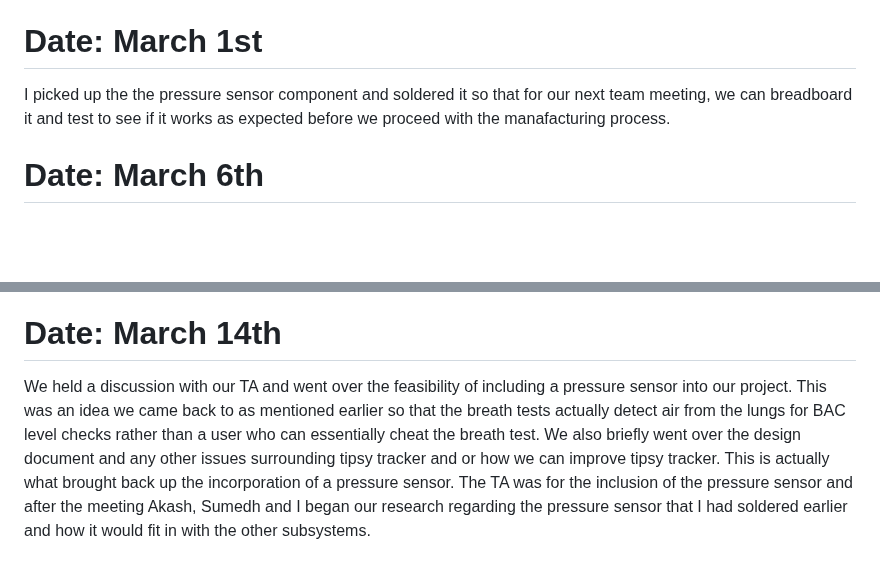
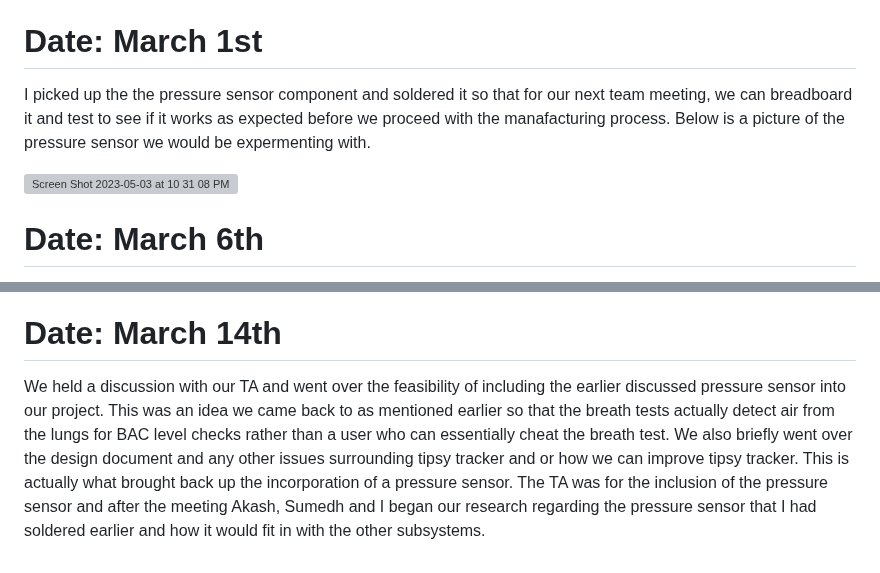
Before and after one commit to bekatresh/ECE-445, a Markdown page: notebooks/Eshrit/Entries.md, 2 parts joined by grey strips. Drawn GitHub-style; blank space fills up the shorter version; grey boxes are pictures that could not be loaded.

```diff
--- a/notebooks/Eshrit/Entries.md
+++ b/notebooks/Eshrit/Entries.md
@@ -48,7 +48,10 @@ Conducted a successful design review presentation where my teammates and I went
 
 # Date: March 1st
 
-I picked up the the pressure sensor component and soldered it so that for our next team meeting, we can breadboard it and test to see if it works as expected before we proceed with the manafacturing process.
+I picked up the the pressure sensor component and soldered it so that for our next team meeting, we can breadboard it and test to see if it works as expected before we proceed with the manafacturing process. Below is a picture of the pressure sensor we would be expermenting with.
+
+<img width="495" alt="Screen Shot 2023-05-03 at 10 31 08 PM" src="https://user-images.githubusercontent.com/117782788/236106861-41236938-19de-4897-b9a6-d7d6e8734c9f.png">
+
 
 # Date: March 6th
 
@@ -65,4 +68,4 @@ Headed over to the ECE lab to try and solder the first PCB since we needed to di
 
 # Date: March 14th
 
-We held a discussion with our TA and went over the feasibility of including a pressure sensor into our project. This was an idea we came back to as mentioned earlier so that the breath tests actually detect air from the lungs for BAC level checks rather than a user who can essentially cheat the breath test. We also briefly went over the design document and any other issues surrounding tipsy tracker and or how we can improve tipsy tracker. This is actually what brought back up the incorporation of a pressure sensor. The TA was for the inclusion of the pressure sensor and after the meeting Akash, Sumedh and I began our research regarding the pressure sensor that I had soldered earlier and how it would fit in with the other subsystems.
+We held a discussion with our TA and went over the feasibility of including the earlier discussed pressure sensor into our project. This was an idea we came back to as mentioned earlier so that the breath tests actually detect air from the lungs for BAC level checks rather than a user who can essentially cheat the breath test. We also briefly went over the design document and any other issues surrounding tipsy tracker and or how we can improve tipsy tracker. This is actually what brought back up the incorporation of a pressure sensor. The TA was for the inclusion of the pressure sensor and after the meeting Akash, Sumedh and I began our research regarding the pressure sensor that I had soldered earlier and how it would fit in with the other subsystems.
```
